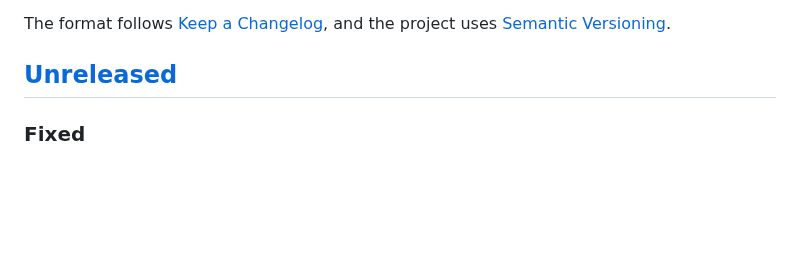
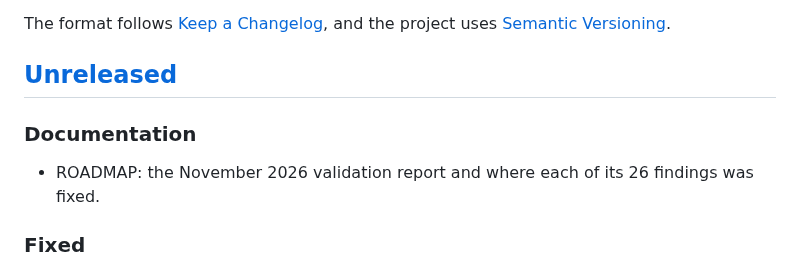
Before and after one commit to iiogurt/Optica_Viva, a Markdown page: CHANGELOG.md, the part around the change. GitHub-like rendering; blank space fills up the shorter version.

```diff
--- a/CHANGELOG.md
+++ b/CHANGELOG.md
@@ -5,6 +5,9 @@ All notable changes to this project are documented in this file.
 The format follows [Keep a Changelog](https://keepachangelog.com/en/1.1.0/), and the project uses [Semantic Versioning](https://semver.org/spec/v2.0.0.html).
 
 ## [Unreleased]
+
+### Documentation
+- ROADMAP: the November 2026 validation report and where each of its 26 findings was fixed.
 
 ### Fixed
 - Accessibility: sliders run over internal positions 0–1000 (linear or logarithmic), and that position was all a screen reader announced (85 mm was "604"). Every slider now carries its physical value and unit as `aria-valuetext`, the same text as its visible output, on load, after keyboard or pointer changes and when a tour sets it. The smoke test checks every slider on every page and a URL-restored focal length after Arrow, End and Home (#201).
```
Also changed, not shown: ROADMAP.md (+15 -0 lines).
